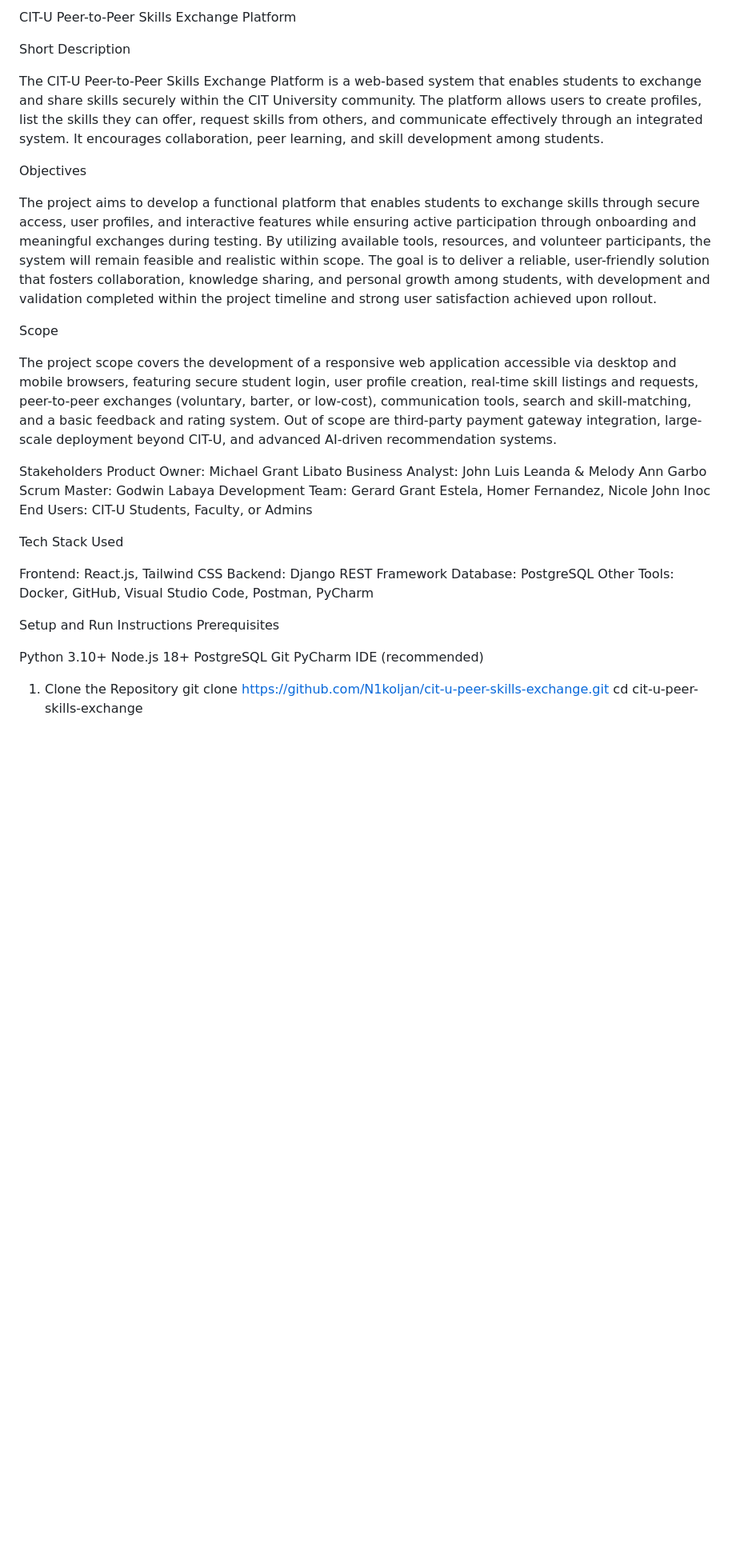
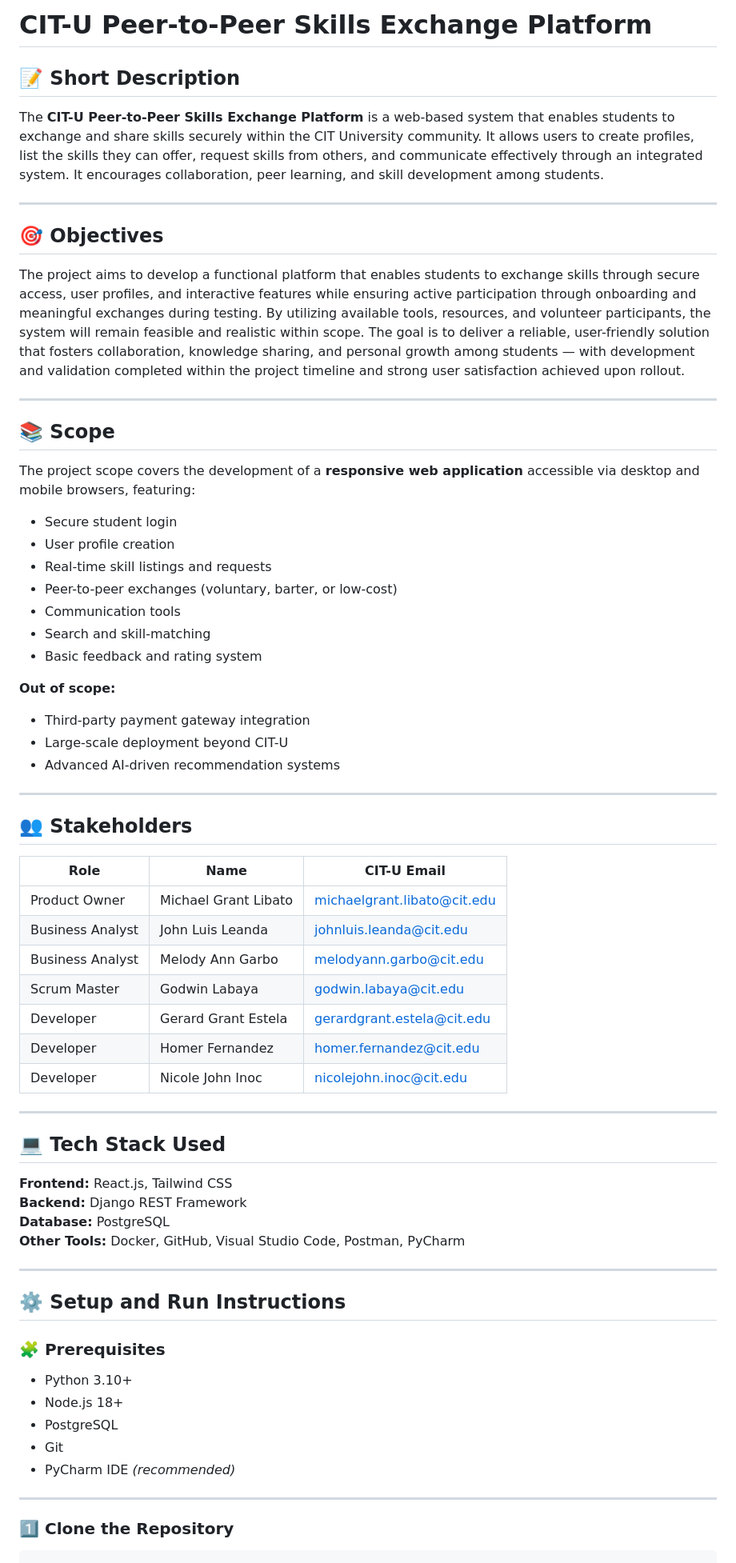
Before and after one commit to N1koljan/cit-u-peer-skills-exchange, a Markdown page: README.md, the part around one of its changes. Shown at 80% size. Drawn GitHub-style; blank space fills up the shorter version.

````diff
--- a/README.md
+++ b/README.md
@@ -1,41 +1,66 @@
-CIT-U Peer-to-Peer Skills Exchange Platform
+# CIT-U Peer-to-Peer Skills Exchange Platform
 
-Short Description
+## 📝 Short Description
+The **CIT-U Peer-to-Peer Skills Exchange Platform** is a web-based system that enables students to exchange and share skills securely within the CIT University community. It allows users to create profiles, list the skills they can offer, request skills from others, and communicate effectively through an integrated system. It encourages collaboration, peer learning, and skill development among students.
 
-The CIT-U Peer-to-Peer Skills Exchange Platform is a web-based system that enables students to exchange and share skills securely within the CIT University community. The platform allows users to create profiles, list the skills they can offer, request skills from others, and communicate effectively through an integrated system. It encourages collaboration, peer learning, and skill development among students.
+---
 
-Objectives
+## 🎯 Objectives
+The project aims to develop a functional platform that enables students to exchange skills through secure access, user profiles, and interactive features while ensuring active participation through onboarding and meaningful exchanges during testing. By utilizing available tools, resources, and volunteer participants, the system will remain feasible and realistic within scope. The goal is to deliver a reliable, user-friendly solution that fosters collaboration, knowledge sharing, and personal growth among students — with development and validation completed within the project timeline and strong user satisfaction achieved upon rollout.
 
-The project aims to develop a functional platform that enables students to exchange skills through secure access, user profiles, and interactive features while ensuring active participation through onboarding and meaningful exchanges during testing. By utilizing available tools, resources, and volunteer participants, the system will remain feasible and realistic within scope. The goal is to deliver a reliable, user-friendly solution that fosters collaboration, knowledge sharing, and personal growth among students, with development and validation completed within the project timeline and strong user satisfaction achieved upon rollout.
+---
 
-Scope
+## 📚 Scope
+The project scope covers the development of a **responsive web application** accessible via desktop and mobile browsers, featuring:
+- Secure student login
+- User profile creation
+- Real-time skill listings and requests
+- Peer-to-peer exchanges (voluntary, barter, or low-cost)
+- Communication tools
+- Search and skill-matching
+- Basic feedback and rating system
 
-The project scope covers the development of a responsive web application accessible via desktop and mobile browsers, featuring secure student login, user profile creation, real-time skill listings and requests, peer-to-peer exchanges (voluntary, barter, or low-cost), communication tools, search and skill-matching, and a basic feedback and rating system. Out of scope are third-party payment gateway integration, large-scale deployment beyond CIT-U, and advanced AI-driven recommendation systems.
+**Out of scope:**
+- Third-party payment gateway integration
+- Large-scale deployment beyond CIT-U
+- Advanced AI-driven recommendation systems
 
-Stakeholders
-Product Owner: Michael Grant Libato
-Business Analyst: John Luis Leanda & Melody Ann Garbo
-Scrum Master: Godwin Labaya
-Development Team: Gerard Grant Estela, Homer Fernandez, Nicole John Inoc
-End Users: CIT-U Students, Faculty, or Admins
+---
 
-Tech Stack Used
+## 👥 Stakeholders
+| Role | Name | CIT-U Email |
+|------|------|--------------|
+| Product Owner | Michael Grant Libato | michaelgrant.libato@cit.edu |
+| Business Analyst | John Luis Leanda | johnluis.leanda@cit.edu |
+| Business Analyst | Melody Ann Garbo | melodyann.garbo@cit.edu |
+| Scrum Master | Godwin Labaya | godwin.labaya@cit.edu |
+| Developer | Gerard Grant Estela | gerardgrant.estela@cit.edu |
+| Developer | Homer Fernandez | homer.fernandez@cit.edu |
+| Developer | Nicole John Inoc | nicolejohn.inoc@cit.edu |
 
-Frontend: React.js, Tailwind CSS
-Backend: Django REST Framework
-Database: PostgreSQL
-Other Tools: Docker, GitHub, Visual Studio Code, Postman, PyCharm
+---
 
-Setup and Run Instructions
-Prerequisites
+## 💻 Tech Stack Used
+**Frontend:** React.js, Tailwind CSS
+**Backend:** Django REST Framework
+**Database:** PostgreSQL
+**Other Tools:** Docker, GitHub, Visual Studio Code, Postman, PyCharm
 
-Python 3.10+
-Node.js 18+
-PostgreSQL
-Git
-PyCharm IDE (recommended)
+---
 
-1. Clone the Repository
+## ⚙️ Setup and Run Instructions
+
+### 🧩 Prerequisites
+- Python 3.10+
+- Node.js 18+
+- PostgreSQL
+- Git
+- PyCharm IDE *(recommended)*
+
+---
+
+### 1️⃣ Clone the Repository
+```bash
 git clone https://github.com/N1koljan/cit-u-peer-skills-exchange.git
 cd cit-u-peer-skills-exchange
 
````
Also changed, not shown: other parts of README.md (+9 -21 lines).
